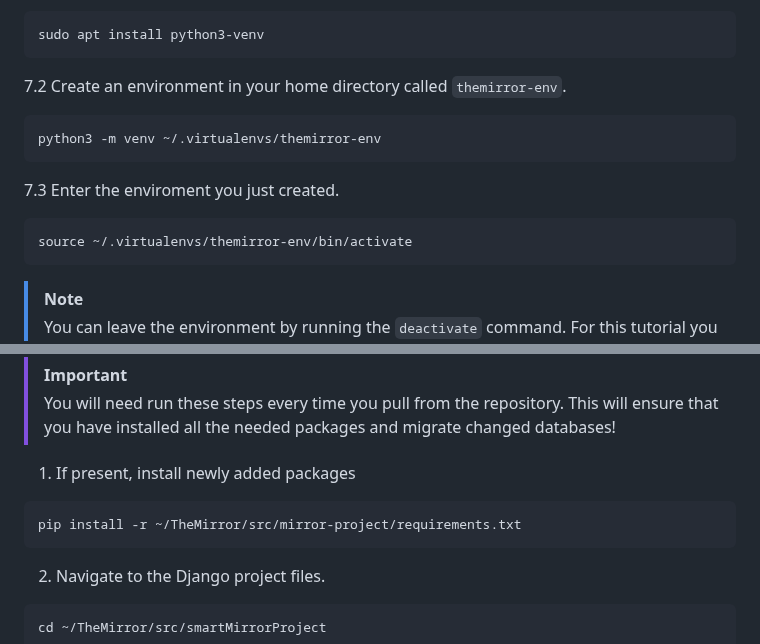
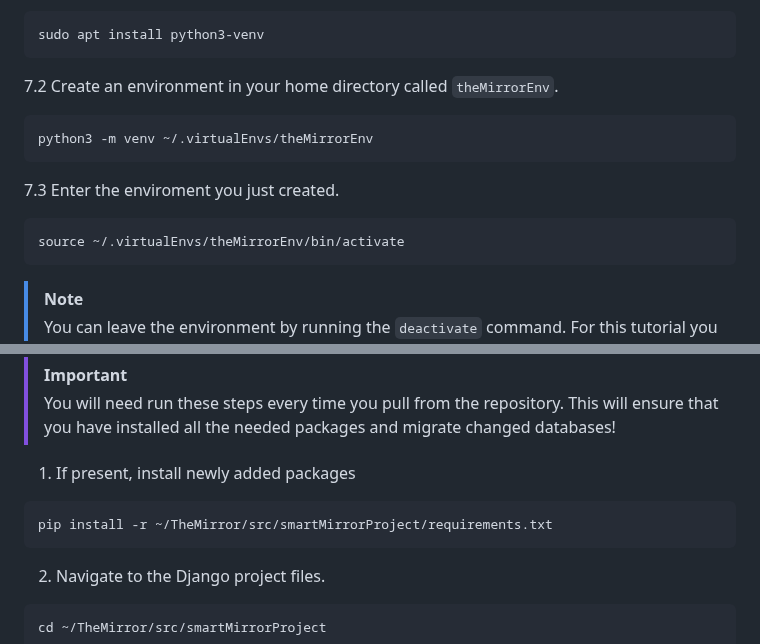
Before and after one commit to MirrorBoys/TheMirror, a Markdown page: docs/DEVELOPMENT.md, 2 parts joined by grey strips. GitHub-like rendering.

Commit message:
Converted pathnames to camelcase

````diff
--- a/docs/DEVELOPMENT.md
+++ b/docs/DEVELOPMENT.md
@@ -63,13 +63,13 @@ git clone https://github.com/MirrorBoys/TheMirror.git
 ```shell
 sudo apt install python3-venv
 ```
-7.2 Create an environment in your home directory called `themirror-env`.
+7.2 Create an environment in your home directory called `theMirrorEnv`.
 ```shell
-python3 -m venv ~/.virtualenvs/themirror-env
+python3 -m venv ~/.virtualEnvs/theMirrorEnv
 ```
 7.3 Enter the enviroment you just created.
 ```shell
-source ~/.virtualenvs/themirror-env/bin/activate
+source ~/.virtualEnvs/theMirrorEnv/bin/activate
 ```
 > [!NOTE]
 > You can leave the environment by running the `deactivate` command. For this tutorial you must not leave the environment.
@@ -113,7 +113,7 @@ The Django project files are located in the `src/smartMirrorProject` directory o
 
 1. If present, install newly added packages
 ```shell
-pip install -r ~/TheMirror/src/mirror-project/requirements.txt
+pip install -r ~/TheMirror/src/smartMirrorProject/requirements.txt
 ```
 2. Navigate to the Django project files.
 ```shell
````
